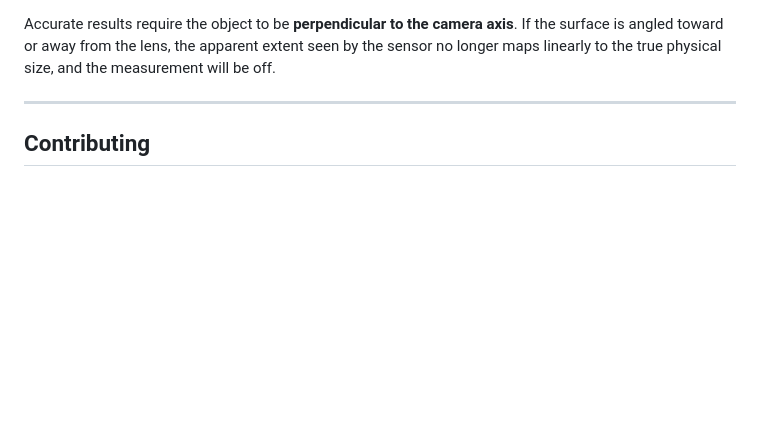
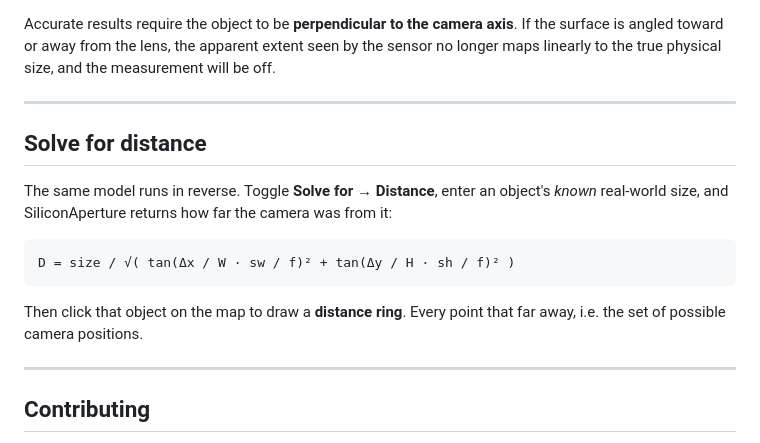
Before and after one commit to kluter/SiliconAperture, a Markdown page: README.md, the part around the change. Drawn GitHub-style; blank space fills up the shorter version.

Commit message:
docs: add solve for distance section

````diff
--- a/README.md
+++ b/README.md
@@ -37,6 +37,18 @@ size = √( (D · tan(Δx / W · sw / f))² + (D · tan(Δy / H · sh / f))² )
 Each axis is solved independently using its matching sensor dimension, then the two real-world components are combined with Pythagoras. This means the line you draw on the photo can be at any angle — horizontal, vertical, or diagonal — and the result is always the true Euclidean length, not its projection onto one axis.
 
 Accurate results require the object to be **perpendicular to the camera axis**. If the surface is angled toward or away from the lens, the apparent extent seen by the sensor no longer maps linearly to the true physical size, and the measurement will be off.
+
+---
+
+## Solve for distance
+
+The same model runs in reverse. Toggle **Solve for → Distance**, enter an object's *known* real-world size, and SiliconAperture returns how far the camera was from it:
+
+```
+D = size / √( tan(Δx / W · sw / f)² + tan(Δy / H · sh / f)² )
+```
+
+Then click that object on the map to draw a **distance ring**. Every point that far away, i.e. the set of possible camera positions.
 
 ---
 
````
